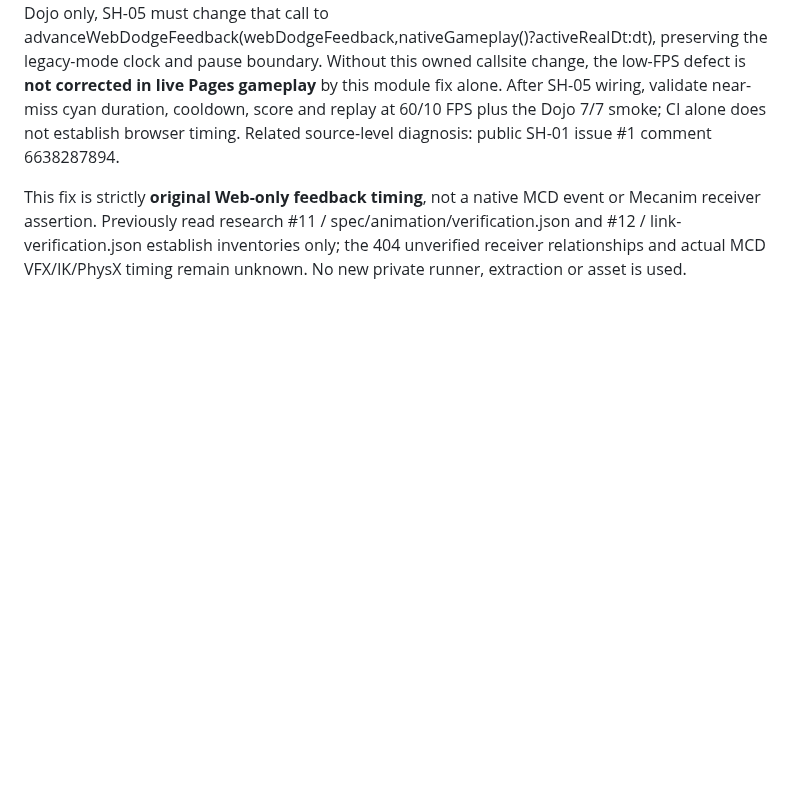
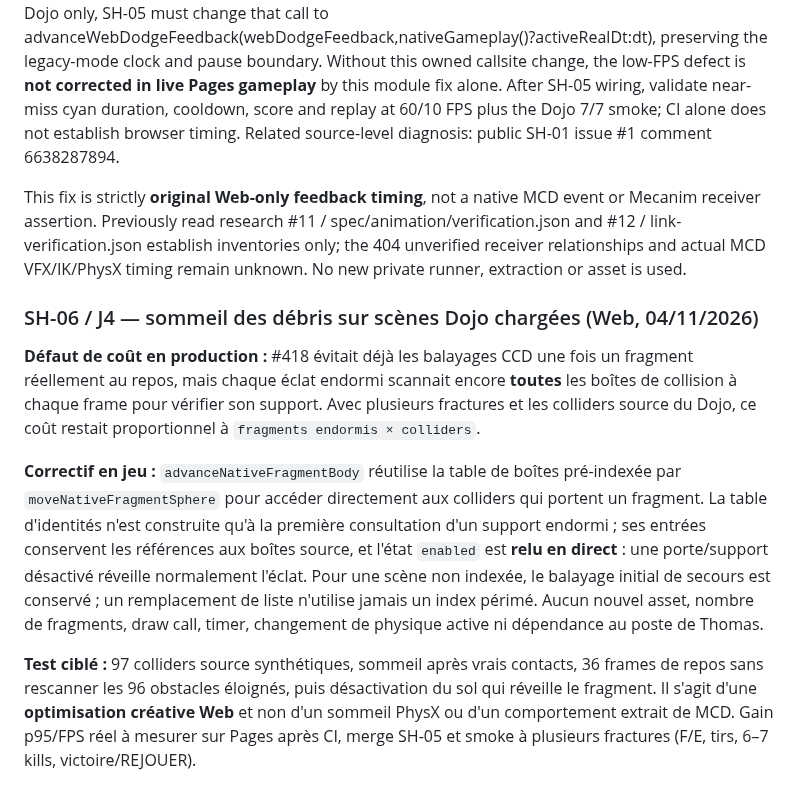
Before and after one commit to TGrozner/superhot-web, a Markdown page: docs/parity/animation-vfx.md, the part around the change. GitHub-like rendering; blank space fills up the shorter version.

Commit message:
docs(SH-06): distinguish source support lookup from native PhysX sleep

```diff
--- a/docs/parity/animation-vfx.md
+++ b/docs/parity/animation-vfx.md
@@ -645,3 +645,11 @@ The Dojo's existing confirmed enemy-projectile near-miss cue (src/vfx/web-dodge-
 **SH-05 integration gate (shared file, not modified here):** src/main.js::update(dt,activeRealDt) currently invokes advanceWebDodgeFeedback(webDodgeFeedback,dt) with capped physics dt. For Dojo only, SH-05 must change that call to advanceWebDodgeFeedback(webDodgeFeedback,nativeGameplay()?activeRealDt:dt), preserving the legacy-mode clock and pause boundary. Without this owned callsite change, the low-FPS defect is **not corrected in live Pages gameplay** by this module fix alone. After SH-05 wiring, validate near-miss cyan duration, cooldown, score and replay at 60/10 FPS plus the Dojo 7/7 smoke; CI alone does not establish browser timing. Related source-level diagnosis: public SH-01 issue #1 comment 6638287894.
 
 This fix is strictly **original Web-only feedback timing**, not a native MCD event or Mecanim receiver assertion. Previously read research #11 / spec/animation/verification.json and #12 / link-verification.json establish inventories only; the 404 unverified receiver relationships and actual MCD VFX/IK/PhysX timing remain unknown. No new private runner, extraction or asset is used.
+
+### SH-06 / J4 — sommeil des débris sur scènes Dojo chargées (Web, 04/11/2026)
+
+**Défaut de coût en production :** #418 évitait déjà les balayages CCD une fois un fragment réellement au repos, mais chaque éclat endormi scannait encore **toutes** les boîtes de collision à chaque frame pour vérifier son support. Avec plusieurs fractures et les colliders source du Dojo, ce coût restait proportionnel à `fragments endormis × colliders`.
+
+**Correctif en jeu :** `advanceNativeFragmentBody` réutilise la table de boîtes pré-indexée par `moveNativeFragmentSphere` pour accéder directement aux colliders qui portent un fragment. La table d'identités n'est construite qu'à la première consultation d'un support endormi ; ses entrées conservent les références aux boîtes source, et l'état `enabled` est **relu en direct** : une porte/support désactivé réveille normalement l'éclat. Pour une scène non indexée, le balayage initial de secours est conservé ; un remplacement de liste n'utilise jamais un index périmé. Aucun nouvel asset, nombre de fragments, draw call, timer, changement de physique active ni dépendance au poste de Thomas.
+
+**Test ciblé :** 97 colliders source synthétiques, sommeil après vrais contacts, 36 frames de repos sans rescanner les 96 obstacles éloignés, puis désactivation du sol qui réveille le fragment. Il s'agit d'une **optimisation créative Web** et non d'un sommeil PhysX ou d'un comportement extrait de MCD. Gain p95/FPS réel à mesurer sur Pages après CI, merge SH-05 et smoke à plusieurs fractures (F/E, tirs, 6–7 kills, victoire/REJOUER).
```
